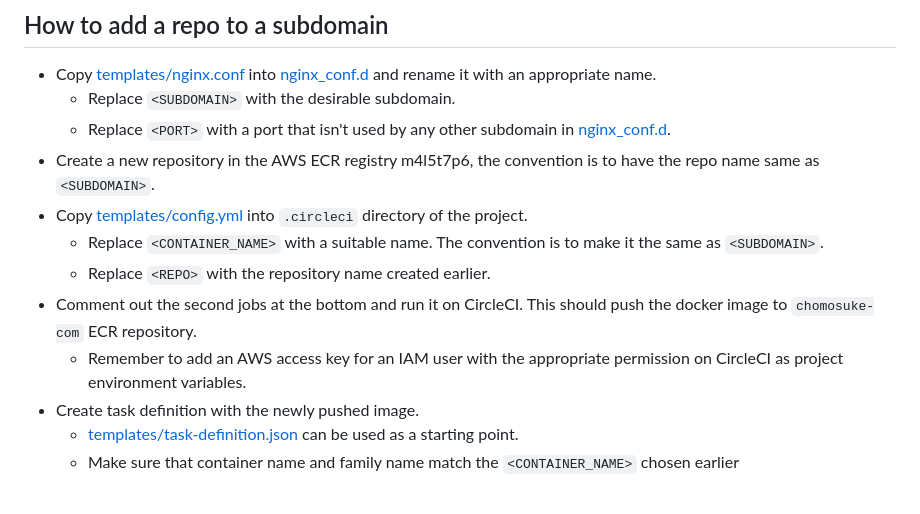
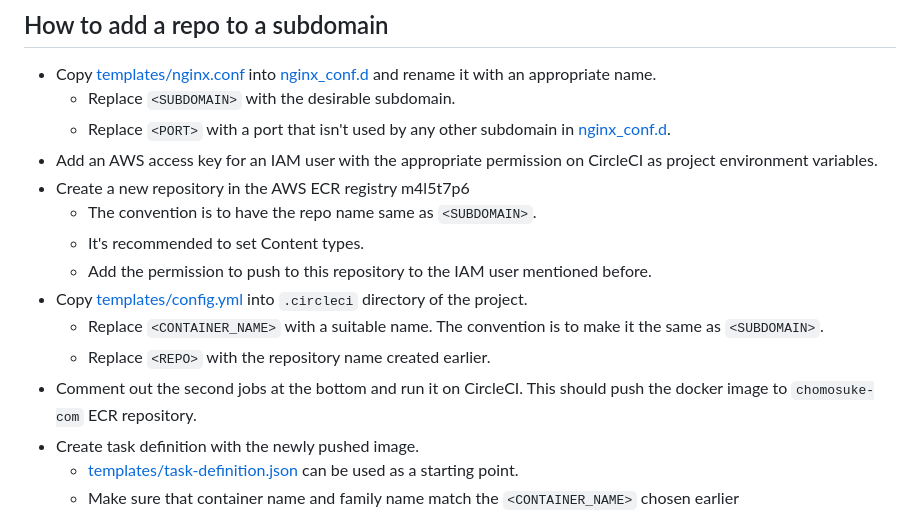
Before and after one commit to chomosuke/chomosuke.com, a Markdown page: README.md, the part around the change. Drawn GitHub-style.

Commit message:
updated instruction to add permission for repository to IAM user

```diff
--- a/README.md
+++ b/README.md
@@ -22,12 +22,15 @@ For this to work on a new AWS account, the following needs to exist:
 - Copy [templates/nginx.conf](./templates/nginx.conf) into [nginx_conf.d](./nginx_conf.d) and rename it with an appropriate name.
 	- Replace `<SUBDOMAIN>` with the desirable subdomain.
 	- Replace `<PORT>` with a port that isn't used by any other subdomain in [nginx_conf.d](./nginx_conf.d).
-- Create a new repository in the AWS ECR registry m4l5t7p6, the convention is to have the repo name same as `<SUBDOMAIN>`.
+- Add an AWS access key for an IAM user with the appropriate permission on CircleCI as project environment variables.
+- Create a new repository in the AWS ECR registry m4l5t7p6
+	- The convention is to have the repo name same as `<SUBDOMAIN>`.
+	- It's recommended to set Content types.
+	- Add the permission to push to this repository to the IAM user mentioned before.
 - Copy [templates/config.yml](./templates/config.yml) into `.circleci` directory of the project.
 	- Replace `<CONTAINER_NAME>` with a suitable name. The convention is to make it the same as `<SUBDOMAIN>`.
 	- Replace `<REPO>` with the repository name created earlier.
 - Comment out the second jobs at the bottom and run it on CircleCI. This should push the docker image to `chomosuke-com` ECR repository.
-	- Remember to add an AWS access key for an IAM user with the appropriate permission on CircleCI as project environment variables.
 - Create task definition with the newly pushed image.
 	- [templates/task-definition.json](./templates/task-definition.json) can be used as a starting point.
 	- Make sure that container name and family name match the `<CONTAINER_NAME>` chosen earlier
```
